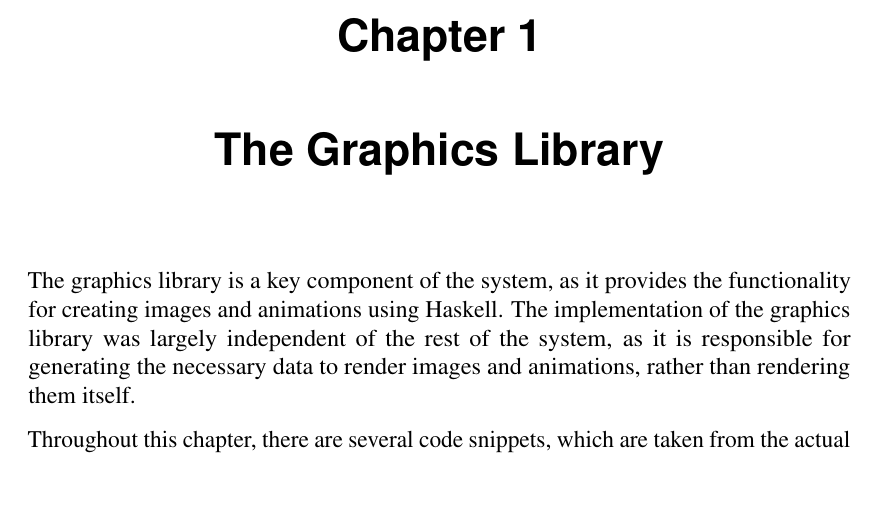
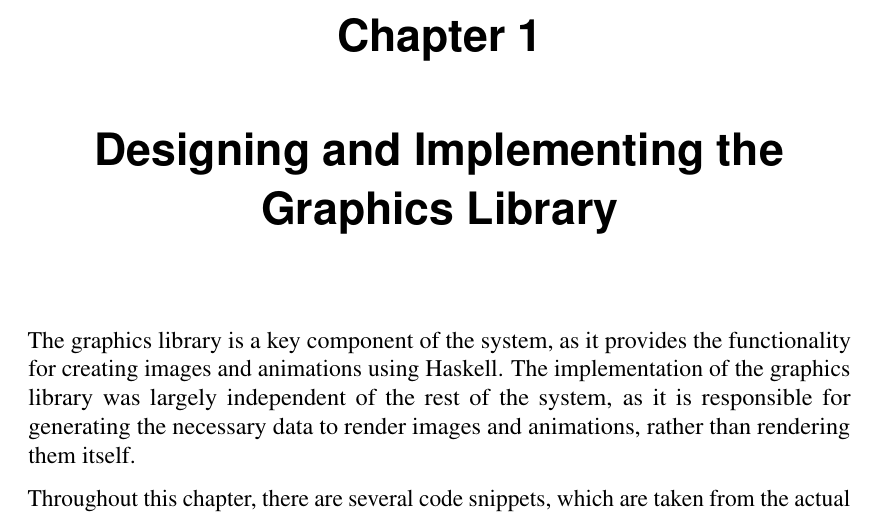
Before and after one commit to oathompsonjones/A-Graphical-Playground-for-Haskell, a LaTeX thesis (report/sections/graphics.tex): part of page 1 of 14, cut so that both start at the same text, the shorter picture padded with empty space. Compiled offline with pdfLaTeX.

Commit message:
Better title

```diff
--- a/report/sections/graphics.tex
+++ b/report/sections/graphics.tex
@@ -1,7 +1,7 @@
 \documentclass[../main.tex]{subfiles}
 
 \begin{document}
-\chapter{The Graphics Library} \label{ch:graphics}
+\chapter{Designing and Implementing the Graphics Library} \label{ch:graphics}
     The graphics library is a key component of the system, as it provides the
         functionality for creating images and animations using Haskell.
     The implementation of the graphics library was largely independent of the rest
```
